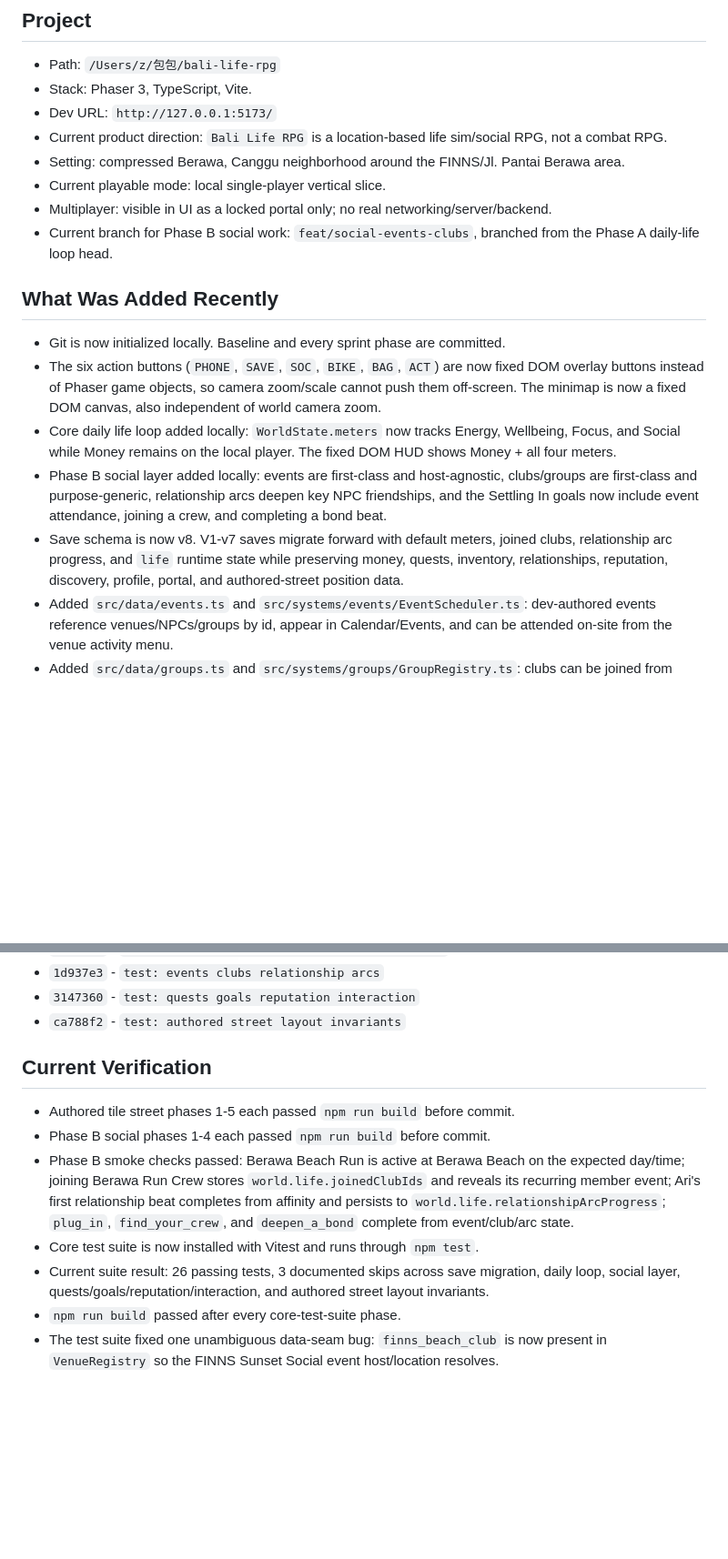
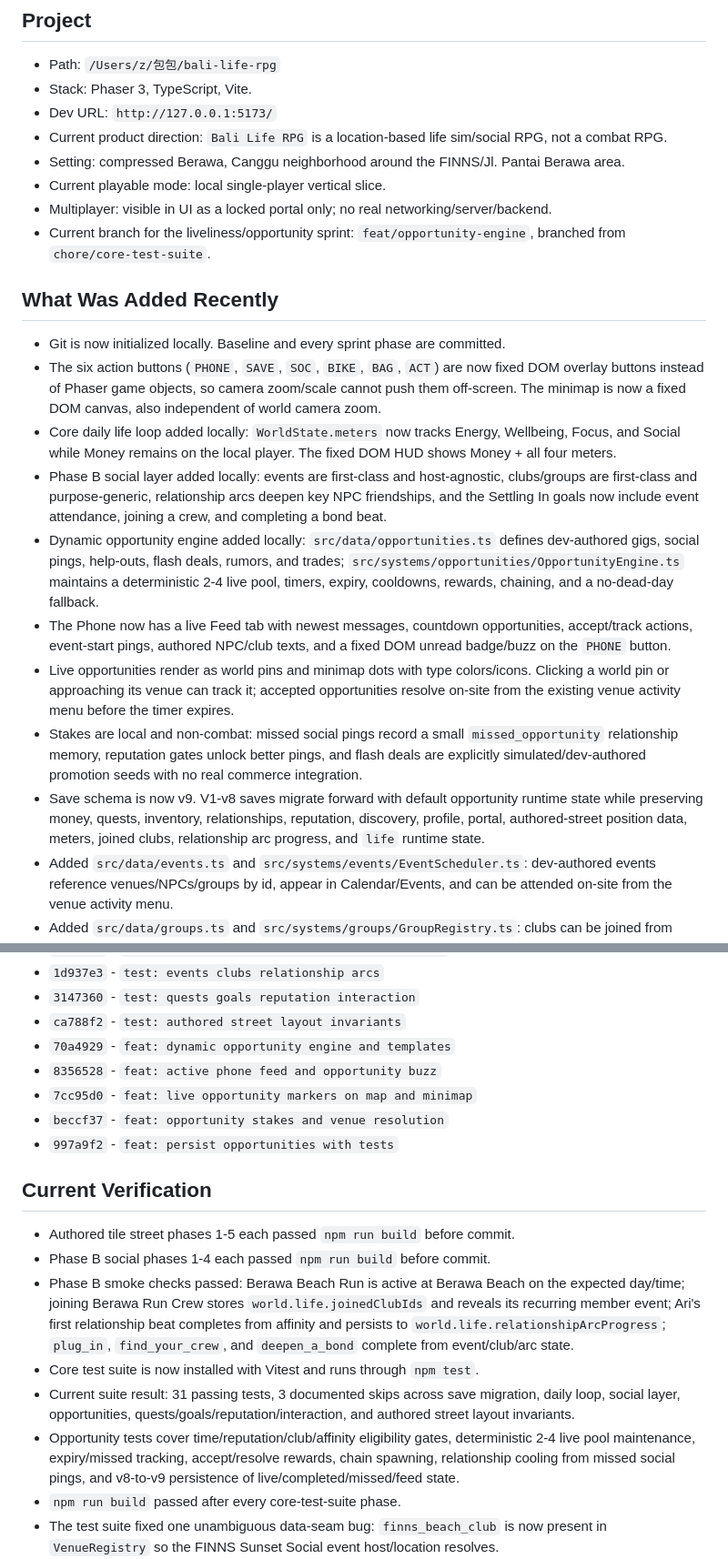
Before and after one commit to JohnSwatica/bali-life-rpg, a Markdown page: STATE.md, 2 parts joined by grey strips. Shown at 91% size. GitHub-like rendering; blank space fills up the shorter version.

Commit message:
docs: record dynamic opportunity engine

```diff
--- a/STATE.md
+++ b/STATE.md
@@ -13,7 +13,7 @@ Copy/paste this into a new AI session to bring it up to speed.
 - Setting: compressed Berawa, Canggu neighborhood around the FINNS/Jl. Pantai Berawa area.
 - Current playable mode: local single-player vertical slice.
 - Multiplayer: visible in UI as a locked portal only; no real networking/server/backend.
-- Current branch for Phase B social work: `feat/social-events-clubs`, branched from the Phase A daily-life loop head.
+- Current branch for the liveliness/opportunity sprint: `feat/opportunity-engine`, branched from `chore/core-test-suite`.
 
 ## What Was Added Recently
 
@@ -21,7 +21,11 @@ Copy/paste this into a new AI session to bring it up to speed.
 - The six action buttons (`PHONE`, `SAVE`, `SOC`, `BIKE`, `BAG`, `ACT`) are now fixed DOM overlay buttons instead of Phaser game objects, so camera zoom/scale cannot push them off-screen. The minimap is now a fixed DOM canvas, also independent of world camera zoom.
 - Core daily life loop added locally: `WorldState.meters` now tracks Energy, Wellbeing, Focus, and Social while Money remains on the local player. The fixed DOM HUD shows Money + all four meters.
 - Phase B social layer added locally: events are first-class and host-agnostic, clubs/groups are first-class and purpose-generic, relationship arcs deepen key NPC friendships, and the Settling In goals now include event attendance, joining a crew, and completing a bond beat.
-- Save schema is now v8. V1-v7 saves migrate forward with default meters, joined clubs, relationship arc progress, and `life` runtime state while preserving money, quests, inventory, relationships, reputation, discovery, profile, portal, and authored-street position data.
+- Dynamic opportunity engine added locally: `src/data/opportunities.ts` defines dev-authored gigs, social pings, help-outs, flash deals, rumors, and trades; `src/systems/opportunities/OpportunityEngine.ts` maintains a deterministic 2-4 live pool, timers, expiry, cooldowns, rewards, chaining, and a no-dead-day fallback.
+- The Phone now has a live Feed tab with newest messages, countdown opportunities, accept/track actions, event-start pings, authored NPC/club texts, and a fixed DOM unread badge/buzz on the `PHONE` button.
+- Live opportunities render as world pins and minimap dots with type colors/icons. Clicking a world pin or approaching its venue can track it; accepted opportunities resolve on-site from the existing venue activity menu before the timer expires.
+- Stakes are local and non-combat: missed social pings record a small `missed_opportunity` relationship memory, reputation gates unlock better pings, and flash deals are explicitly simulated/dev-authored promotion seeds with no real commerce integration.
+- Save schema is now v9. V1-v8 saves migrate forward with default opportunity runtime state while preserving money, quests, inventory, relationships, reputation, discovery, profile, portal, authored-street position data, meters, joined clubs, relationship arc progress, and `life` runtime state.
 - Added `src/data/events.ts` and `src/systems/events/EventScheduler.ts`: dev-authored events reference venues/NPCs/groups by id, appear in Calendar/Events, and can be attended on-site from the venue activity menu.
 - Added `src/data/groups.ts` and `src/systems/groups/GroupRegistry.ts`: clubs can be joined from Phone > Community or at their home venue; joining unlocks membership-gated recurring events on the calendar.
 - Added `src/data/relationshipArcs.ts` and `src/systems/relationships/RelationshipArcs.ts`: Ari, Made, and Ibu Sari have sequential local relationship beats gated by affinity, events, clubs, or starter-quest completion, with text/perk hooks only.
@@ -152,6 +156,11 @@ Copy/paste this into a new AI session to bring it up to speed.
 - `1d937e3` - `test: events clubs relationship arcs`
 - `3147360` - `test: quests goals reputation interaction`
 - `ca788f2` - `test: authored street layout invariants`
+- `70a4929` - `feat: dynamic opportunity engine and templates`
+- `8356528` - `feat: active phone feed and opportunity buzz`
+- `7cc95d0` - `feat: live opportunity markers on map and minimap`
+- `beccf37` - `feat: opportunity stakes and venue resolution`
+- `997a9f2` - `feat: persist opportunities with tests`
 
 ## Current Verification
 
@@ -159,7 +168,8 @@ Copy/paste this into a new AI session to bring it up to speed.
 - Phase B social phases 1-4 each passed `npm run build` before commit.
 - Phase B smoke checks passed: Berawa Beach Run is active at Berawa Beach on the expected day/time; joining Berawa Run Crew stores `world.life.joinedClubIds` and reveals its recurring member event; Ari's first relationship beat completes from affinity and persists to `world.life.relationshipArcProgress`; `plug_in`, `find_your_crew`, and `deepen_a_bond` complete from event/club/arc state.
 - Core test suite is now installed with Vitest and runs through `npm test`.
-- Current suite result: 26 passing tests, 3 documented skips across save migration, daily loop, social layer, quests/goals/reputation/interaction, and authored street layout invariants.
+- Current suite result: 31 passing tests, 3 documented skips across save migration, daily loop, social layer, opportunities, quests/goals/reputation/interaction, and authored street layout invariants.
+- Opportunity tests cover time/reputation/club/affinity eligibility gates, deterministic 2-4 live pool maintenance, expiry/missed tracking, accept/resolve rewards, chain spawning, relationship cooling from missed social pings, and v8-to-v9 persistence of live/completed/missed/feed state.
 - `npm run build` passed after every core-test-suite phase.
 - The test suite fixed one unambiguous data-seam bug: `finns_beach_club` is now present in `VenueRegistry` so the FINNS Sunset Social event host/location resolves.
 - Current authored street geometry check reports 32 visible/interactable venue slots, 32 authored venue nodes, 0 overlaps, and no duplicate venue IDs.
```
Also changed, not shown: DECISIONS.md (+10 -0 lines).
